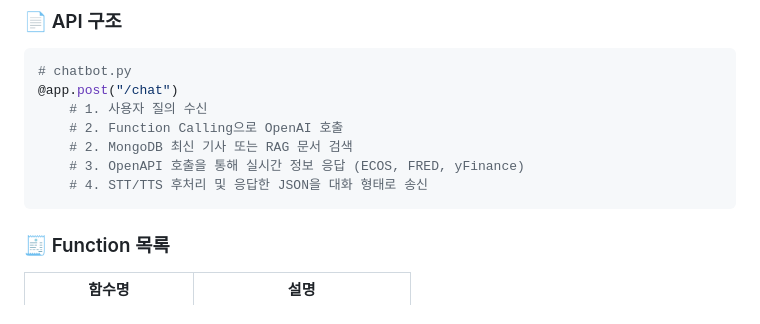
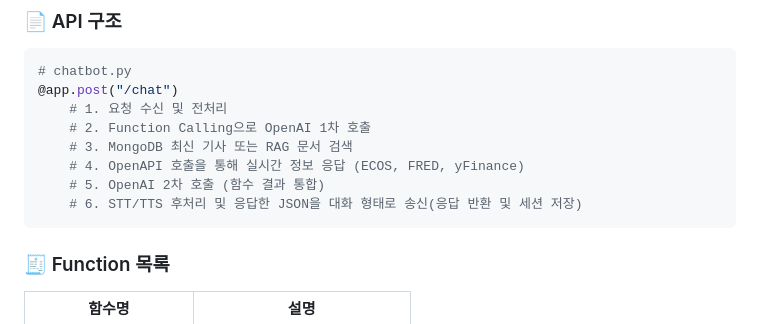
Before and after one commit to yooseungmin9/yoo-chatbot-v1, a Markdown page: README.md, the part around the change. GitHub-like rendering.

````diff
--- a/README.md
+++ b/README.md
@@ -45,11 +45,12 @@ AI가 뉴스 요약, 감성 분석, 키워드 추출을 자동화하여
 ```python
 # chatbot.py
 @app.post("/chat")
-    # 1. 사용자 질의 수신
-    # 2. Function Calling으로 OpenAI 호출
-    # 2. MongoDB 최신 기사 또는 RAG 문서 검색
-    # 3. OpenAPI 호출을 통해 실시간 정보 응답 (ECOS, FRED, yFinance)
-    # 4. STT/TTS 후처리 및 응답한 JSON을 대화 형태로 송신
+    # 1. 요청 수신 및 전처리
+    # 2. Function Calling으로 OpenAI 1차 호출
+    # 3. MongoDB 최신 기사 또는 RAG 문서 검색
+    # 4. OpenAPI 호출을 통해 실시간 정보 응답 (ECOS, FRED, yFinance)
+    # 5. OpenAI 2차 호출 (함수 결과 통합)
+    # 6. STT/TTS 후처리 및 응답한 JSON을 대화 형태로 송신(응답 반환 및 세션 저장)
 ```
 
 ### 🧾 Function 목록
````
